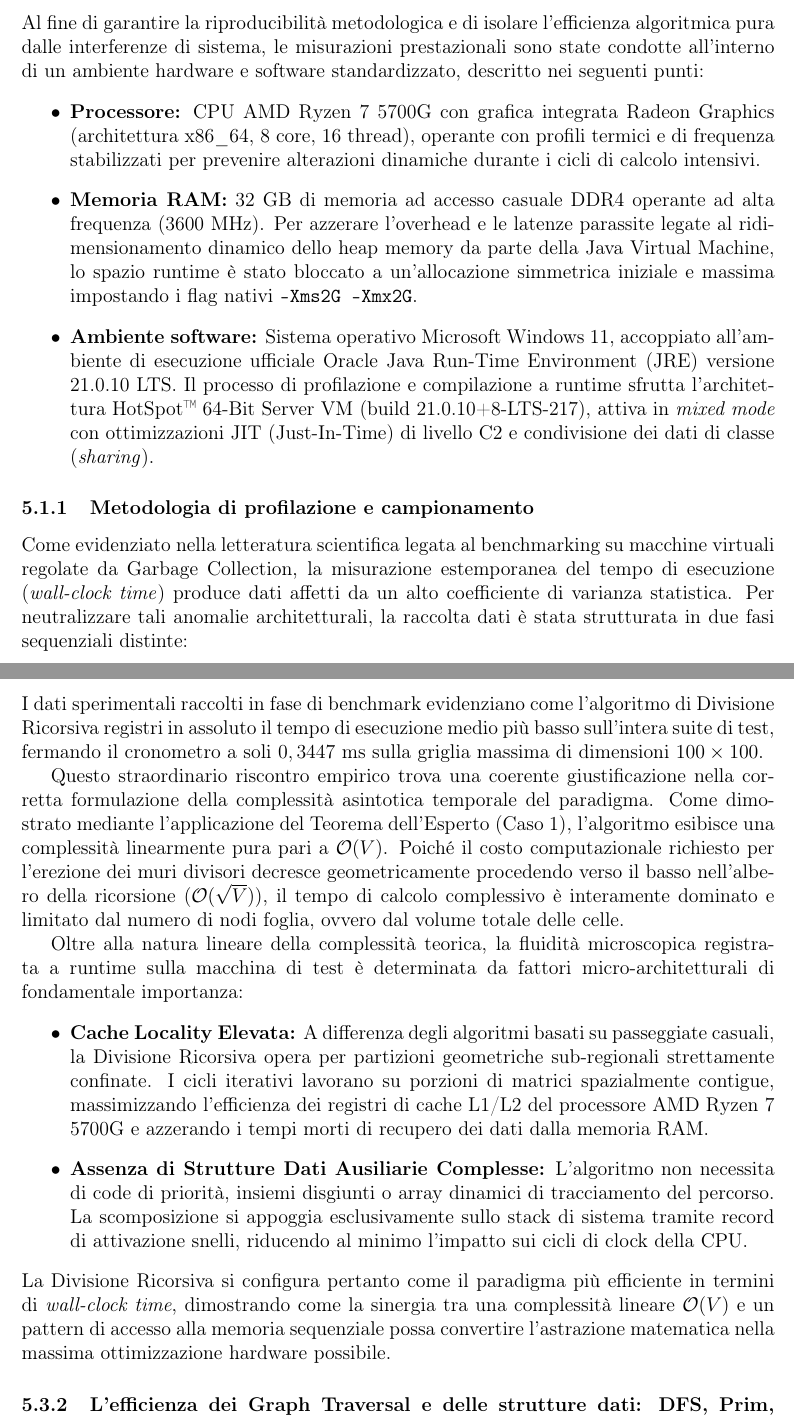
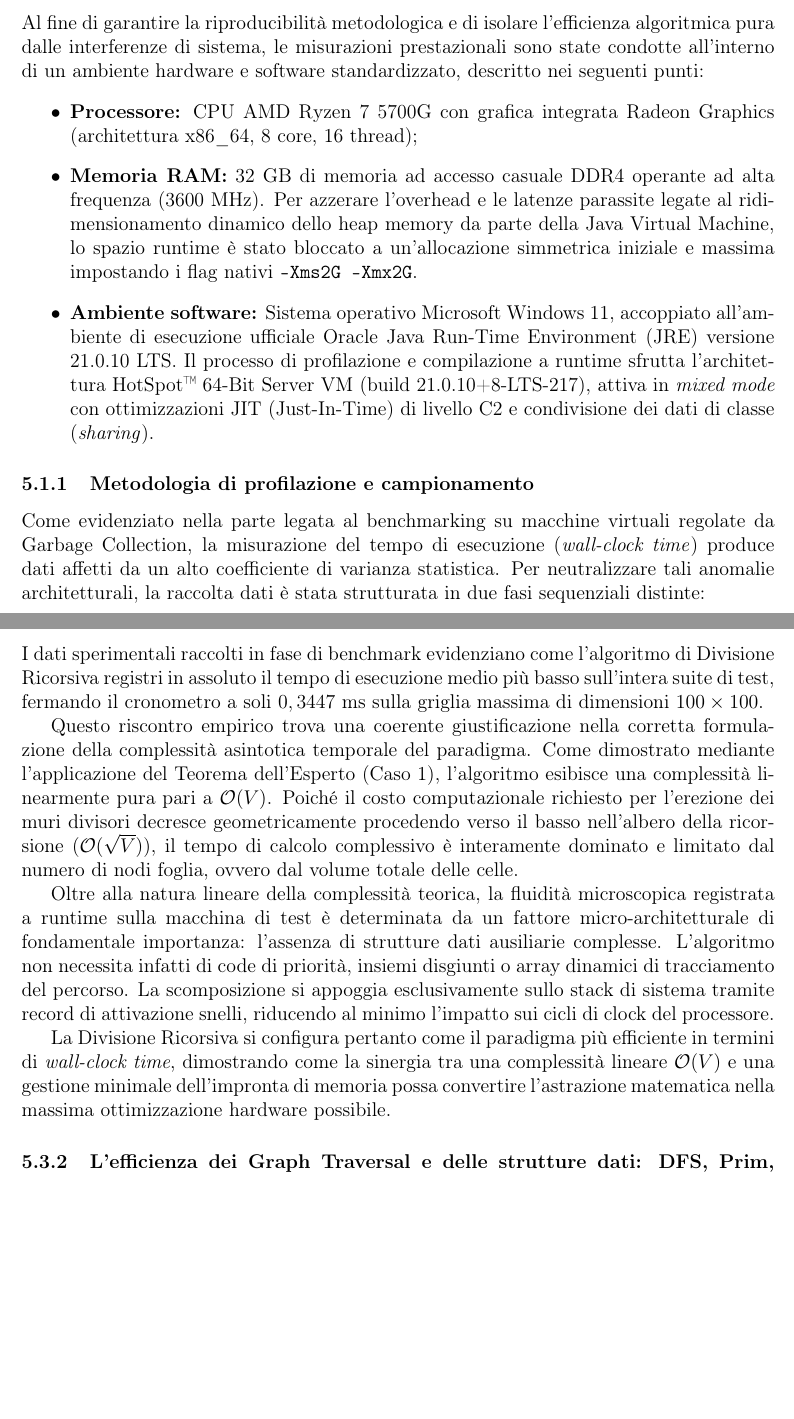
Before and after one commit to R0m30-7/Algoritmi-e-strutture-dati, a LaTeX document (Latex/TesinaMiscioAlgoritmi.tex): two parts of pages 12 and 14 of 17, joined at a grey line, cut so that both start at the same text, the shorter picture padded with empty space. Compiled offline with pdfLaTeX.

Commit message:
Aggiornato parte della tesina per farla sembrare meno AI.

```diff
--- a/Latex/TesinaMiscioAlgoritmi.tex
+++ b/Latex/TesinaMiscioAlgoritmi.tex
@@ -281,13 +281,13 @@
 	\subsection{Setup sperimentale}
 	Al fine di garantire la riproducibilità metodologica e di isolare l'efficienza algoritmica pura dalle interferenze di sistema, le misurazioni prestazionali sono state condotte all'interno di un ambiente hardware e software standardizzato, descritto nei seguenti punti:
 	\begin{itemize}
-		\item \textbf{Processore:} CPU AMD Ryzen 7 5700G con grafica integrata Radeon Graphics (architettura x86\_64, 8 core, 16 thread), operante con profili termici e di frequenza stabilizzati per prevenire alterazioni dinamiche durante i cicli di calcolo intensivi.
+		\item \textbf{Processore:} CPU AMD Ryzen 7 5700G con grafica integrata Radeon Graphics (architettura x86\_64, 8 core, 16 thread);
 		\item \textbf{Memoria RAM:} 32 GB di memoria ad accesso casuale DDR4 operante ad alta frequenza (3600 MHz). Per azzerare l'overhead e le latenze parassite legate al ridimensionamento dinamico dello heap memory da parte della Java Virtual Machine, lo spazio runtime è stato bloccato a un'allocazione simmetrica iniziale e massima impostando i flag nativi \texttt{-Xms2G -Xmx2G}.
 		\item \textbf{Ambiente software:} Sistema operativo Microsoft Windows 11, accoppiato all'ambiente di esecuzione ufficiale Oracle Java Run-Time Environment (JRE) versione 21.0.10 LTS. Il processo di profilazione e compilazione a runtime sfrutta l'architettura HotSpot\texttrademark\ 64-Bit Server VM (build 21.0.10+8-LTS-217), attiva in \textit{mixed mode} con ottimizzazioni JIT (Just-In-Time) di livello C2 e condivisione dei dati di classe (\textit{sharing}).
 	\end{itemize}
 
 	\subsubsection{Metodologia di profilazione e campionamento}
-	Come evidenziato nella letteratura scientifica legata al benchmarking su macchine virtuali regolate da Garbage Collection, la misurazione estemporanea del tempo di esecuzione (\textit{wall-clock time}) produce dati affetti da un alto coefficiente di varianza statistica. Per neutralizzare tali anomalie architetturali, la raccolta dati è stata strutturata in due fasi sequenziali distinte:
+	Come evidenziato nella parte legata al benchmarking su macchine virtuali regolate da Garbage Collection, la misurazione del tempo di esecuzione (\textit{wall-clock time}) produce dati affetti da un alto coefficiente di varianza statistica. Per neutralizzare tali anomalie architetturali, la raccolta dati è stata strutturata in due fasi sequenziali distinte:
 	\begin{enumerate}
 		\item \textbf{Verifica strutturale preventiva:} Ogni algoritmo esegue una generazione preliminare su una griglia di test. Un modulo di controllo analitico verifica che il grafo risultante costituisca un vero albero di copertura privo di partizioni sconnesse, validando l'equazione di Eulero per i grafi planari ($|E'| = |V| - 1$).
 		\item \textbf{Fase di riscaldamento (Warm-up):} Ciascun algoritmo viene eseguito per 100 iterazioni consecutive non registrate. Questa procedura garantisce che le sezioni di codice più calde (\textit{hot spots}) vengano intercettate dal profiler interno della JVM e tradotte direttamente in linguaggio macchina nativo altamente ottimizzato (loop unrolling, vettorializzazione hardware SIMD), stabilizzando i tempi prima della misurazione effettiva.
@@ -322,14 +322,11 @@
 	\subsubsection{Il dominio degli approcci Top-Down: Divisione Ricorsiva}
 	I dati sperimentali raccolti in fase di benchmark evidenziano come l'algoritmo di Divisione Ricorsiva registri in assoluto il tempo di esecuzione medio più basso sull'intera suite di test, fermando il cronometro a soli $0,3447\text{ ms}$ sulla griglia massima di dimensioni $100\times100$.
 
-	Questo straordinario riscontro empirico trova una coerente giustificazione nella corretta formulazione della complessità asintotica temporale del paradigma. Come dimostrato mediante l'applicazione del Teorema dell'Esperto (Caso 1), l'algoritmo esibisce una complessità linearmente pura pari a $\mathcal{O}(V)$. Poiché il costo computazionale richiesto per l'erezione dei muri divisori decresce geometricamente procedendo verso il basso nell'albero della ricorsione ($\mathcal{O}(\sqrt{V})$), il tempo di calcolo complessivo è interamente dominato e limitato dal numero di nodi foglia, ovvero dal volume totale delle celle.
+	Questo riscontro empirico trova una coerente giustificazione nella corretta formulazione della complessità asintotica temporale del paradigma. Come dimostrato mediante l'applicazione del Teorema dell'Esperto (Caso 1), l'algoritmo esibisce una complessità linearmente pura pari a $\mathcal{O}(V)$. Poiché il costo computazionale richiesto per l'erezione dei muri divisori decresce geometricamente procedendo verso il basso nell'albero della ricorsione ($\mathcal{O}(\sqrt{V})$), il tempo di calcolo complessivo è interamente dominato e limitato dal numero di nodi foglia, ovvero dal volume totale delle celle.
 
-	Oltre alla natura lineare della complessità teorica, la fluidità microscopica registrata a runtime sulla macchina di test è determinata da fattori micro-architetturali di fondamentale importanza:
-	\begin{itemize}
-		\item \textbf{Cache Locality Elevata:} A differenza degli algoritmi basati su passeggiate casuali, la Divisione Ricorsiva opera per partizioni geometriche sub-regionali strettamente confinate. I cicli iterativi lavorano su porzioni di matrici spazialmente contigue, massimizzando l'efficienza dei registri di cache L1/L2 del processore AMD Ryzen 7 5700G e azzerando i tempi morti di recupero dei dati dalla memoria RAM.
-		\item \textbf{Assenza di Strutture Dati Ausiliarie Complesse:} L'algoritmo non necessita di code di priorità, insiemi disgiunti o array dinamici di tracciamento del percorso. La scomposizione si appoggia esclusivamente sullo stack di sistema tramite record di attivazione snelli, riducendo al minimo l'impatto sui cicli di clock della CPU.
-	\end{itemize}
-	La Divisione Ricorsiva si configura pertanto come il paradigma più efficiente in termini di \textit{wall-clock time}, dimostrando come la sinergia tra una complessità lineare $\mathcal{O}(V)$ e un pattern di accesso alla memoria sequenziale possa convertire l'astrazione matematica nella massima ottimizzazione hardware possibile.
+	Oltre alla natura lineare della complessità teorica, la fluidità microscopica registrata a runtime sulla macchina di test è determinata da un fattore micro-architetturale di fondamentale importanza: l'assenza di strutture dati ausiliarie complesse. L'algoritmo non necessita infatti di code di priorità, insiemi disgiunti o array dinamici di tracciamento del percorso. La scomposizione si appoggia esclusivamente sullo stack di sistema tramite record di attivazione snelli, riducendo al minimo l'impatto sui cicli di clock del processore.
+
+	La Divisione Ricorsiva si configura pertanto come il paradigma più efficiente in termini di \textit{wall-clock time}, dimostrando come la sinergia tra una complessità lineare $\mathcal{O}(V)$ e una gestione minimale dell'impronta di memoria possa convertire l'astrazione matematica nella massima ottimizzazione hardware possibile.
 
 	\subsubsection{L'efficienza dei Graph Traversal e delle strutture dati: DFS, Prim, Kruskal ed Eller}
 	Nel secondo regime prestazionale si posizionano gli algoritmi operanti direttamente sulle strutture del grafo, caratterizzati da uno scaling lineare o quasi-lineare controllato e da tempi di calcolo compresi tra $0,65\text{ ms}$ e $1,73\text{ ms}$ sulla taglia $100\times100$:
```
Also changed, not shown: Latex/TesinaMiscioAlgoritmi.pdf, 2 other files.
